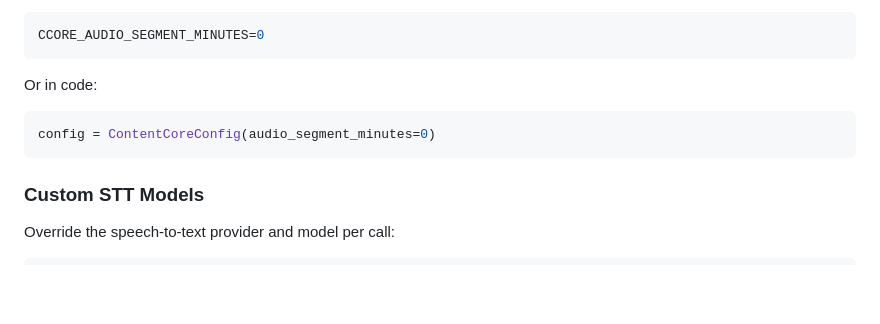
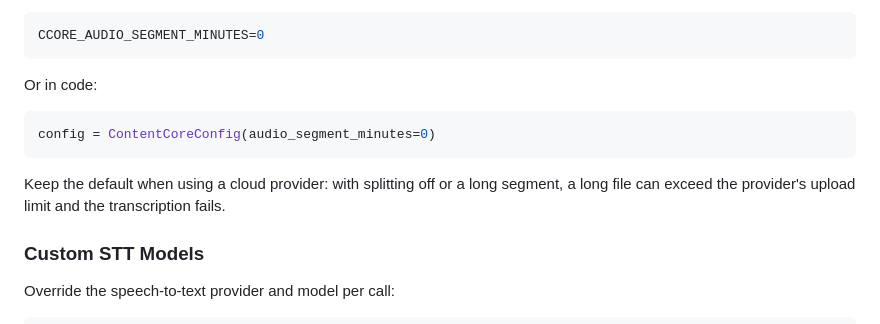
Before and after one commit to lfnovo/content-core, a Markdown page: docs/usage.md, the part around the change. Drawn GitHub-style; blank space fills up the shorter version.

````diff
--- a/docs/usage.md
+++ b/docs/usage.md
@@ -322,6 +322,10 @@ Or in code:
 config = ContentCoreConfig(audio_segment_minutes=0)
 ```
 
+Keep the default when using a cloud provider: with splitting off or a long
+segment, a long file can exceed the provider's upload limit and the
+transcription fails.
+
 ### Custom STT Models
 
 Override the speech-to-text provider and model per call:
````
Also changed, not shown: CHANGELOG.md (+3 -0 lines).
